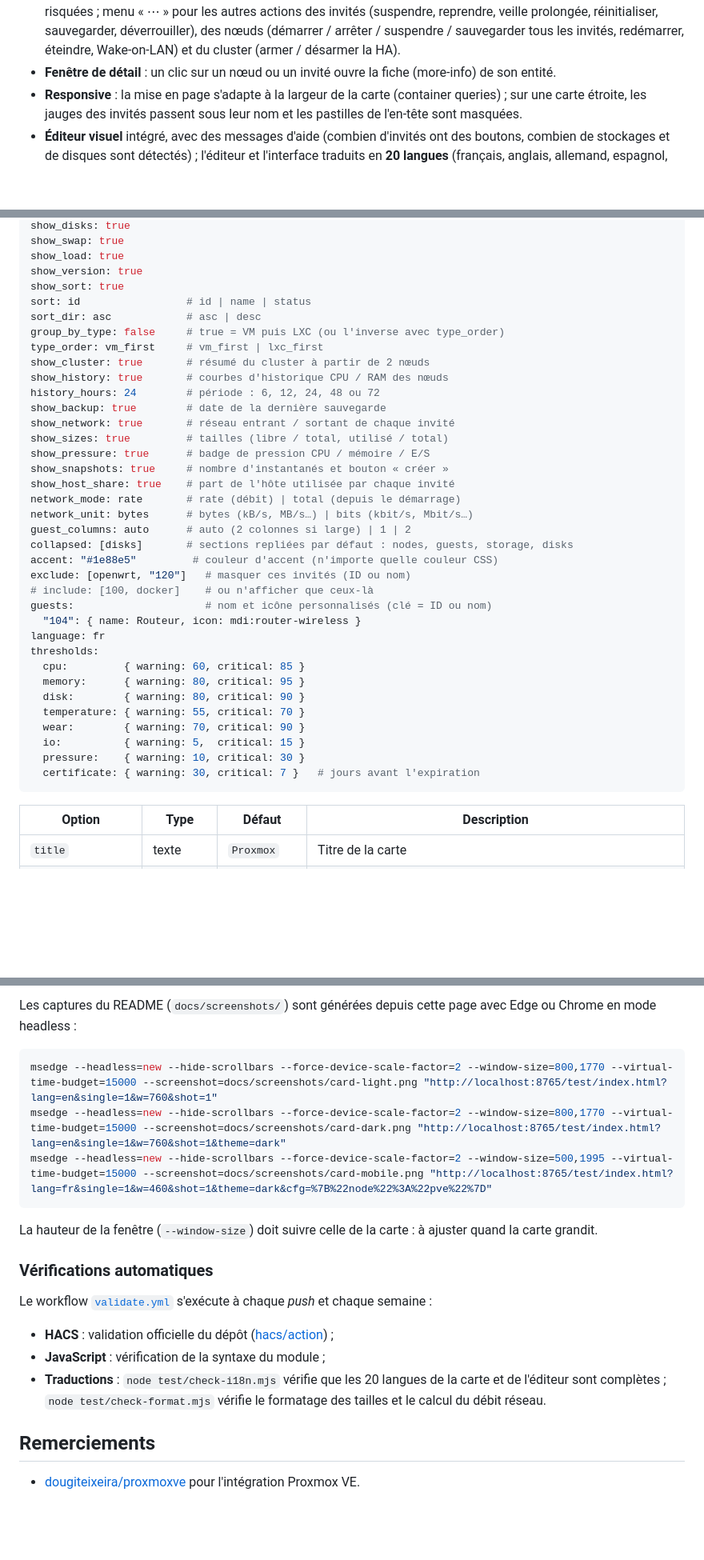
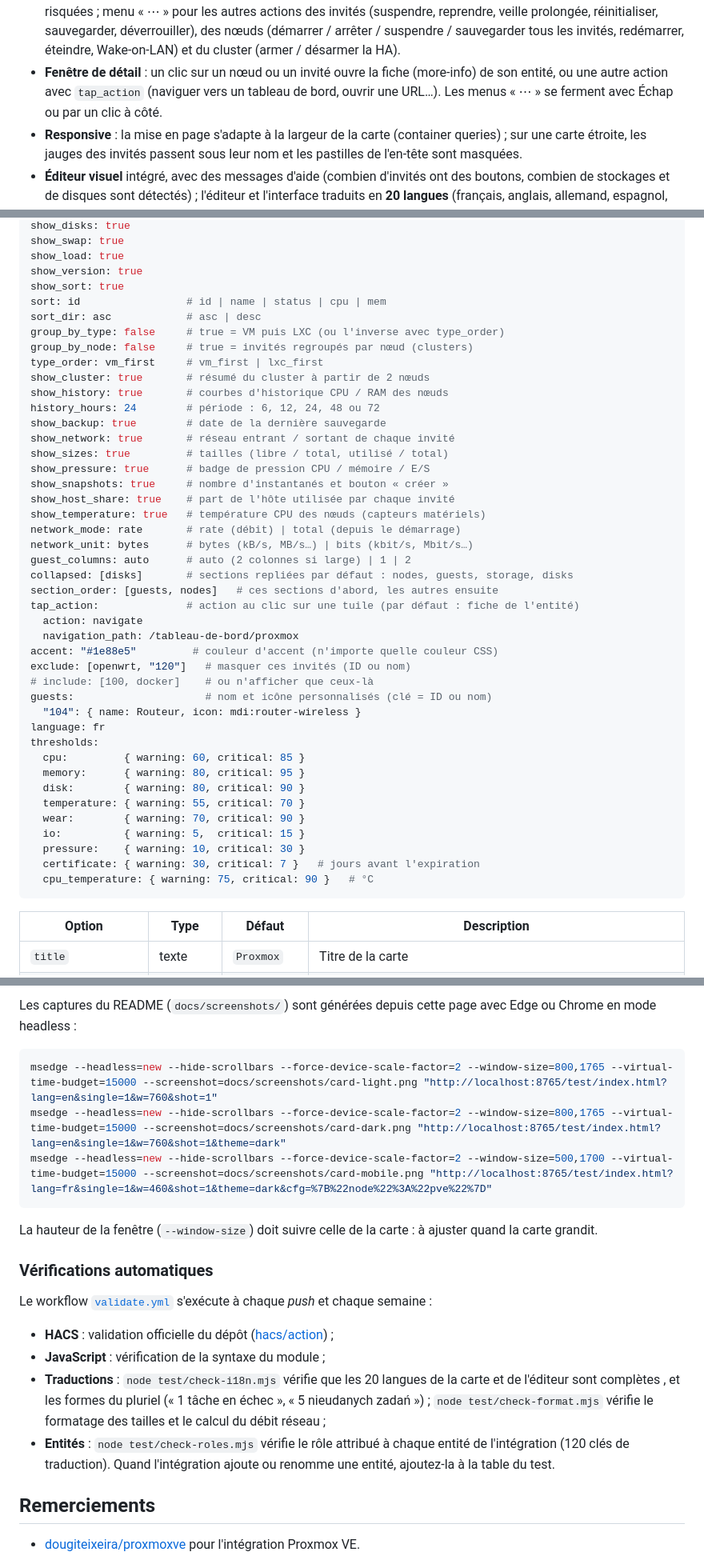
Before and after one commit to aubierr/ha-proxmox-card, a Markdown page: README.md, 3 parts joined by grey strips. Shown at 80% size. GitHub-like rendering; blank space fills up the shorter version.

````diff
--- a/README.md
+++ b/README.md
@@ -57,7 +57,7 @@ Elle s'appuie sur l'intégration [**Proxmox VE Custom**](https://github.com/doug
 - **Disques physiques** : santé SMART, température, usure, heures de fonctionnement, cycles d'alimentation (↻) et coupures brutales (⚡).
 - **Jauges colorées** (circulaires pour les nœuds, barres dégradées ailleurs) : vert, orange, rouge selon des seuils réglables.
 - **Boutons d'action** : démarrer, arrêter proprement, redémarrer, avec confirmation par second clic pour les actions risquées ; menu « ⋯ » pour les autres actions des invités (suspendre, reprendre, veille prolongée, réinitialiser, sauvegarder, déverrouiller), des nœuds (démarrer / arrêter / suspendre / sauvegarder tous les invités, redémarrer, éteindre, Wake-on-LAN) et du cluster (armer / désarmer la HA).
-- **Fenêtre de détail** : un clic sur un nœud ou un invité ouvre la fiche (more-info) de son entité.
+- **Fenêtre de détail** : un clic sur un nœud ou un invité ouvre la fiche (more-info) de son entité, ou une autre action avec `tap_action` (naviguer vers un tableau de bord, ouvrir une URL…). Les menus « ⋯ » se ferment avec Échap ou par un clic à côté.
 - **Responsive** : la mise en page s'adapte à la largeur de la carte (container queries) ; sur une carte étroite, les jauges des invités passent sous leur nom et les pastilles de l'en-tête sont masquées.
 - **Éditeur visuel** intégré, avec des messages d'aide (combien d'invités ont des boutons, combien de stockages et de disques sont détectés) ; l'éditeur et l'interface traduits en **20 langues** (français, anglais, allemand, espagnol, italien, portugais, néerlandais, polonais, tchèque, suédois, danois, norvégien, finnois, russe, ukrainien, turc, roumain, hongrois, japonais, chinois), choisie automatiquement d'après Home Assistant.
 - Respecte `prefers-reduced-motion`.
@@ -128,9 +128,10 @@ show_swap: true
 show_load: true
 show_version: true
 show_sort: true
-sort: id                 # id | name | status
+sort: id                 # id | name | status | cpu | mem
 sort_dir: asc            # asc | desc
 group_by_type: false     # true = VM puis LXC (ou l'inverse avec type_order)
+group_by_node: false     # true = invités regroupés par nœud (clusters)
 type_order: vm_first     # vm_first | lxc_first
 show_cluster: true       # résumé du cluster à partir de 2 nœuds
 show_history: true       # courbes d'historique CPU / RAM des nœuds
@@ -141,10 +142,15 @@ show_sizes: true         # tailles (libre / total, utilisé / total)
 show_pressure: true      # badge de pression CPU / mémoire / E/S
 show_snapshots: true     # nombre d'instantanés et bouton « créer »
 show_host_share: true    # part de l'hôte utilisée par chaque invité
+show_temperature: true   # température CPU des nœuds (capteurs matériels)
 network_mode: rate       # rate (débit) | total (depuis le démarrage)
 network_unit: bytes      # bytes (kB/s, MB/s…) | bits (kbit/s, Mbit/s…)
 guest_columns: auto      # auto (2 colonnes si large) | 1 | 2
 collapsed: [disks]       # sections repliées par défaut : nodes, guests, storage, disks
+section_order: [guests, nodes]   # ces sections d'abord, les autres ensuite
+tap_action:              # action au clic sur une tuile (par défaut : fiche de l'entité)
+  action: navigate
+  navigation_path: /tableau-de-bord/proxmox
 accent: "#1e88e5"         # couleur d'accent (n'importe quelle couleur CSS)
 exclude: [openwrt, "120"]   # masquer ces invités (ID ou nom)
 # include: [100, docker]    # ou n'afficher que ceux-là
@@ -160,6 +166,7 @@ thresholds:
   io:          { warning: 5,  critical: 15 }
   pressure:    { warning: 10, critical: 30 }
   certificate: { warning: 30, critical: 7 }   # jours avant l'expiration
+  cpu_temperature: { warning: 75, critical: 90 }   # °C
 ```
 
 | Option | Type | Défaut | Description |
@@ -360,9 +372,9 @@ Paramètres de la page de test : `?lang=en` (langue), `?theme=dark`, `?w=560` (l
 Les captures du README (`docs/screenshots/`) sont générées depuis cette page avec Edge ou Chrome en mode headless :
 
 ```bash
-msedge --headless=new --hide-scrollbars --force-device-scale-factor=2 --window-size=800,1770 --virtual-time-budget=15000 --screenshot=docs/screenshots/card-light.png "http://localhost:8765/test/index.html?lang=en&single=1&w=760&shot=1"
-msedge --headless=new --hide-scrollbars --force-device-scale-factor=2 --window-size=800,1770 --virtual-time-budget=15000 --screenshot=docs/screenshots/card-dark.png "http://localhost:8765/test/index.html?lang=en&single=1&w=760&shot=1&theme=dark"
-msedge --headless=new --hide-scrollbars --force-device-scale-factor=2 --window-size=500,1995 --virtual-time-budget=15000 --screenshot=docs/screenshots/card-mobile.png "http://localhost:8765/test/index.html?lang=fr&single=1&w=460&shot=1&theme=dark&cfg=%7B%22node%22%3A%22pve%22%7D"
+msedge --headless=new --hide-scrollbars --force-device-scale-factor=2 --window-size=800,1765 --virtual-time-budget=15000 --screenshot=docs/screenshots/card-light.png "http://localhost:8765/test/index.html?lang=en&single=1&w=760&shot=1"
+msedge --headless=new --hide-scrollbars --force-device-scale-factor=2 --window-size=800,1765 --virtual-time-budget=15000 --screenshot=docs/screenshots/card-dark.png "http://localhost:8765/test/index.html?lang=en&single=1&w=760&shot=1&theme=dark"
+msedge --headless=new --hide-scrollbars --force-device-scale-factor=2 --window-size=500,1700 --virtual-time-budget=15000 --screenshot=docs/screenshots/card-mobile.png "http://localhost:8765/test/index.html?lang=fr&single=1&w=460&shot=1&theme=dark&cfg=%7B%22node%22%3A%22pve%22%7D"
 ```
 
 La hauteur de la fenêtre (`--window-size`) doit suivre celle de la carte : à ajuster quand la carte grandit.
@@ -373,7 +385,8 @@ Le workflow [`validate.yml`](.github/workflows/validate.yml) s'exécute à chaqu
 
 - **HACS** : validation officielle du dépôt ([hacs/action](https://github.com/hacs/action)) ;
 - **JavaScript** : vérification de la syntaxe du module ;
-- **Traductions** : `node test/check-i18n.mjs` vérifie que les 20 langues de la carte et de l'éditeur sont complètes ; `node test/check-format.mjs` vérifie le formatage des tailles et le calcul du débit réseau.
+- **Traductions** : `node test/check-i18n.mjs` vérifie que les 20 langues de la carte et de l'éditeur sont complètes , et les formes du pluriel (« 1 tâche en échec », « 5 nieudanych zadań ») ; `node test/check-format.mjs` vérifie le formatage des tailles et le calcul du débit réseau ;
+- **Entités** : `node test/check-roles.mjs` vérifie le rôle attribué à chaque entité de l'intégration (120 clés de traduction). Quand l'intégration ajoute ou renomme une entité, ajoutez-la à la table du test.
 
 ## Remerciements
 
````
Also changed, not shown: other parts of README.md (+13 -8 lines), CHANGELOG.md (+15 -1 lines), docs/screenshots/card-dark.png, docs/screenshots/card-light.png, docs/screenshots/card-mobile.png, 5 other files.
